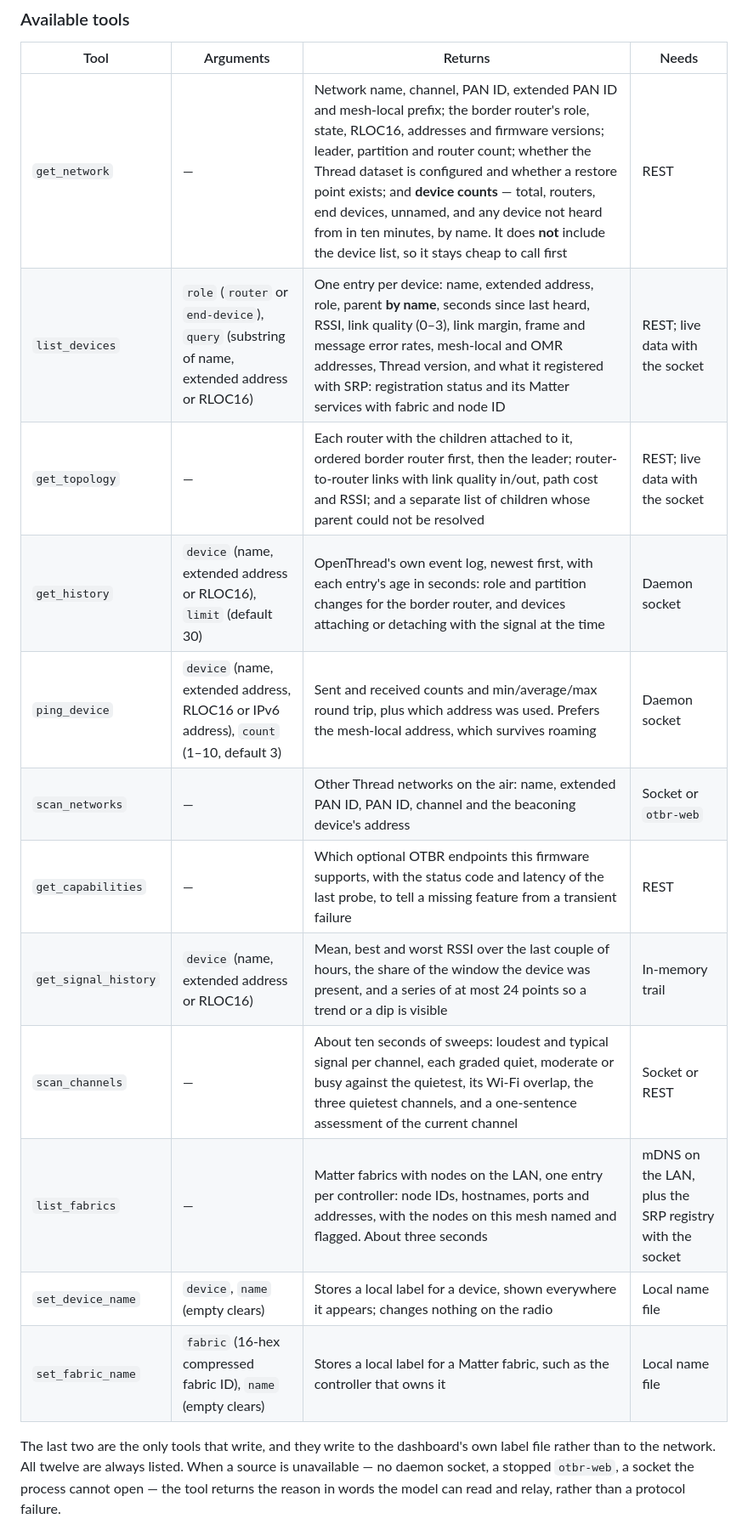
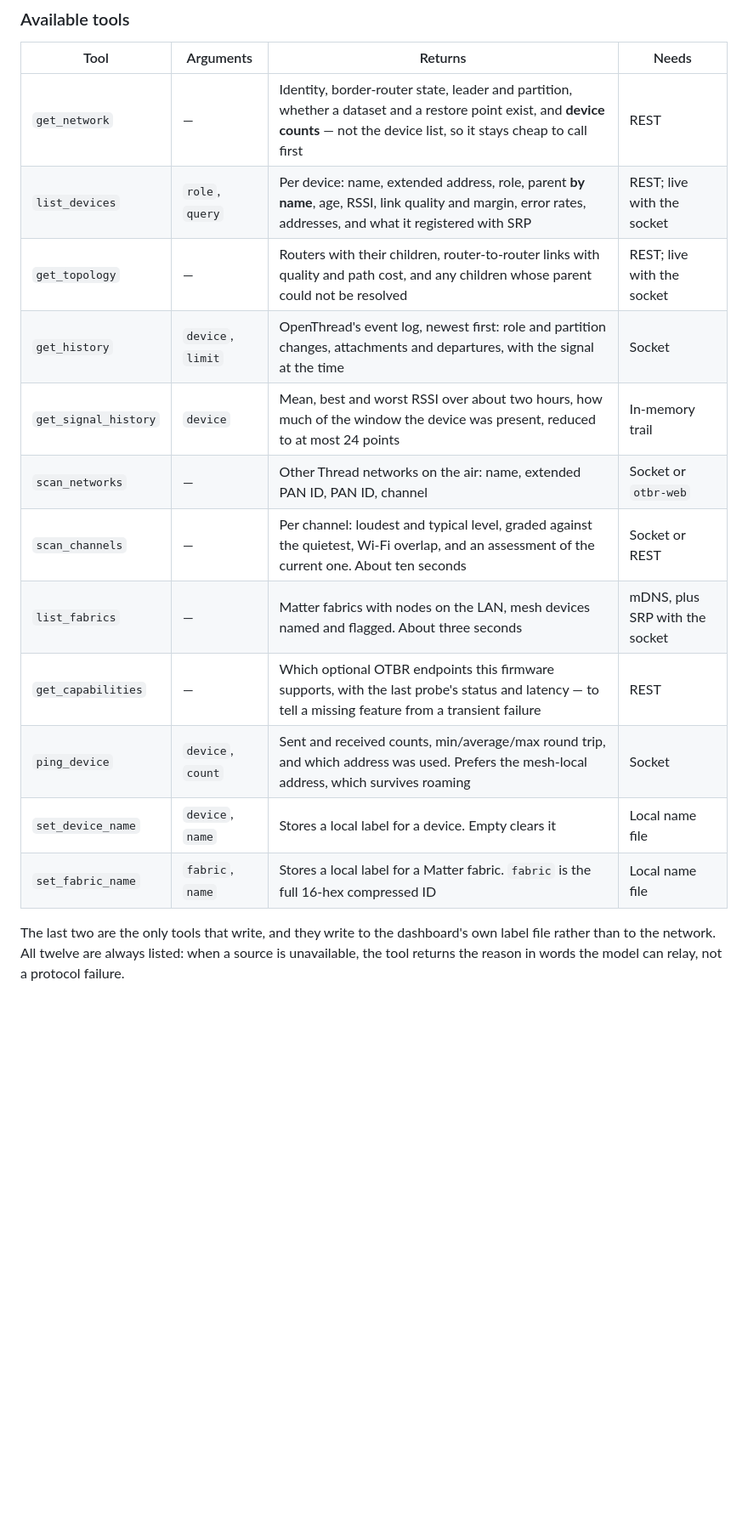
Before and after one commit to sumitbirla/otbr-insight, a Markdown page: README.md, the part around one of its changes. Shown at 85% size. Drawn GitHub-style; blank space fills up the shorter version.

```diff
--- a/README.md
+++ b/README.md
@@ -265,18 +260,18 @@ No token or header is required. The client must be on the same LAN as the dashbo
 
 | Tool | Arguments | Returns | Needs |
 | --- | --- | --- | --- |
-| `get_network` | — | Network name, channel, PAN ID, extended PAN ID and mesh-local prefix; the border router's role, state, RLOC16, addresses and firmware versions; leader, partition and router count; whether the Thread dataset is configured and whether a restore point exists; and **device counts** — total, routers, end devices, unnamed, and any device not heard from in ten minutes, by name. It does **not** include the device list, so it stays cheap to call first | REST |
-| `list_devices` | `role` (`router` or `end-device`), `query` (substring of name, extended address or RLOC16) | One entry per device: name, extended address, role, parent **by name**, seconds since last heard, RSSI, link quality (0–3), link margin, frame and message error rates, mesh-local and OMR addresses, Thread version, and what it registered with SRP: registration status and its Matter services with fabric and node ID | REST; live data with the socket |
-| `get_topology` | — | Each router with the children attached to it, ordered border router first, then the leader; router-to-router links with link quality in/out, path cost and RSSI; and a separate list of children whose parent could not be resolved | REST; live data with the socket |
-| `get_history` | `device` (name, extended address or RLOC16), `limit` (default 30) | OpenThread's own event log, newest first, with each entry's age in seconds: role and partition changes for the border router, and devices attaching or detaching with the signal at the time | Daemon socket |
-| `ping_device` | `device` (name, extended address, RLOC16 or IPv6 address), `count` (1–10, default 3) | Sent and received counts and min/average/max round trip, plus which address was used. Prefers the mesh-local address, which survives roaming | Daemon socket |
-| `scan_networks` | — | Other Thread networks on the air: name, extended PAN ID, PAN ID, channel and the beaconing device's address | Socket or `otbr-web` |
-| `get_capabilities` | — | Which optional OTBR endpoints this firmware supports, with the status code and latency of the last probe, to tell a missing feature from a transient failure | REST |
-| `get_signal_history` | `device` (name, extended address or RLOC16) | Mean, best and worst RSSI over the last couple of hours, the share of the window the device was present, and a series of at most 24 points so a trend or a dip is visible | In-memory trail |
-| `scan_channels` | — | About ten seconds of sweeps: loudest and typical signal per channel, each graded quiet, moderate or busy against the quietest, its Wi-Fi overlap, the three quietest channels, and a one-sentence assessment of the current channel | Socket or REST |
-| `list_fabrics` | — | Matter fabrics with nodes on the LAN, one entry per controller: node IDs, hostnames, ports and addresses, with the nodes on this mesh named and flagged. About three seconds | mDNS on the LAN, plus the SRP registry with the socket |
-| `set_device_name` | `device`, `name` (empty clears) | Stores a local label for a device, shown everywhere it appears; changes nothing on the radio | Local name file |
-| `set_fabric_name` | `fabric` (16-hex compressed fabric ID), `name` (empty clears) | Stores a local label for a Matter fabric, such as the controller that owns it | Local name file |
+| `get_network` | — | Identity, border-router state, leader and partition, whether a dataset and a restore point exist, and **device counts** — not the device list, so it stays cheap to call first | REST |
+| `list_devices` | `role`, `query` | Per device: name, extended address, role, parent **by name**, age, RSSI, link quality and margin, error rates, addresses, and what it registered with SRP | REST; live with the socket |
+| `get_topology` | — | Routers with their children, router-to-router links with quality and path cost, and any children whose parent could not be resolved | REST; live with the socket |
+| `get_history` | `device`, `limit` | OpenThread's event log, newest first: role and partition changes, attachments and departures, with the signal at the time | Socket |
+| `get_signal_history` | `device` | Mean, best and worst RSSI over about two hours, how much of the window the device was present, reduced to at most 24 points | In-memory trail |
+| `scan_networks` | — | Other Thread networks on the air: name, extended PAN ID, PAN ID, channel | Socket or `otbr-web` |
+| `scan_channels` | — | Per channel: loudest and typical level, graded against the quietest, Wi-Fi overlap, and an assessment of the current one. About ten seconds | Socket or REST |
+| `list_fabrics` | — | Matter fabrics with nodes on the LAN, mesh devices named and flagged. About three seconds | mDNS, plus SRP with the socket |
+| `get_capabilities` | — | Which optional OTBR endpoints this firmware supports, with the last probe's status and latency — to tell a missing feature from a transient failure | REST |
+| `ping_device` | `device`, `count` | Sent and received counts, min/average/max round trip, and which address was used. Prefers the mesh-local address, which survives roaming | Socket |
+| `set_device_name` | `device`, `name` | Stores a local label for a device. Empty clears it | Local name file |
+| `set_fabric_name` | `fabric`, `name` | Stores a local label for a Matter fabric. `fabric` is the full 16-hex compressed ID | Local name file |
 
-The last two are the only tools that write, and they write to the dashboard's own label file rather than to the network. All twelve are always listed. When a source is unavailable — no daemon socket, a stopped `otbr-web`, a socket the process cannot open — the tool returns the reason in words the model can read and relay, rather than a protocol failure.
+The last two are the only tools that write, and they write to the dashboard's own label file rather than to the network. All twelve are always listed: when a source is unavailable, the tool returns the reason in words the model can relay, not a protocol failure.
 
```
Also changed, not shown: other parts of README.md (+35 -40 lines).
